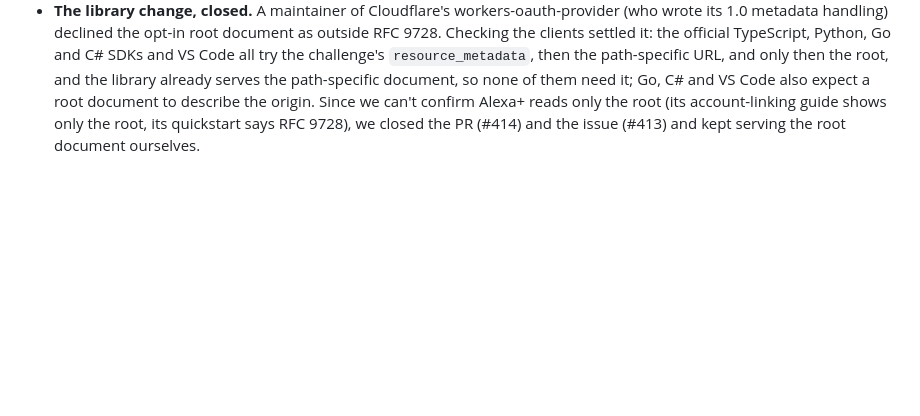
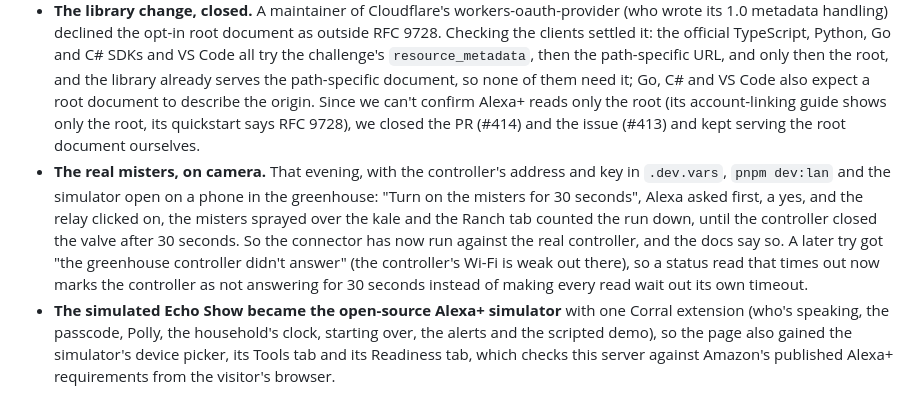
Before and after one commit to NMooreCo/corral-alexa, a Markdown page: docs/devlog.md, the part around the change. GitHub-like rendering; blank space fills up the shorter version.

```diff
--- a/docs/devlog.md
+++ b/docs/devlog.md
@@ -92,3 +92,5 @@ What we did, in order, with what went wrong and what we decided. Product frictio
 - **The Echo Show speaks with Amazon Polly.** Each answer goes to `POST /echo/voice`, which signs `SynthesizeSpeech` with SigV4 (`aws4fetch`) using an IAM user allowed only that action, behind the demo passcode and its own rate limit; the page plays the MP3 with the light bar in step and falls back to the browser's voice. Neural Joanna starts in about half a second; the generative engine sounded more natural but took one to two seconds for the same lines, so neural is the default. On the live demo, an answer about the animals came back from Polly in 0.67 seconds.
 - **An Echo Dot, and what's real.** Not every Alexa+ device has a screen, so the simulator can now be an Echo Dot (`/echo?show=dot`): no screen, only its light ring, and the model is told there's no screen, so "What's going on tonight?" comes back as three short spoken sentences built from the calendar and chores tools. The README now says plainly that Corral runs our family and ranch every day, with a table of each part, real or simulated and why. Writing it caught one overclaim: the greenhouse connector has only run against a stand-in for the controller's API, so the docs now say it's built for our ESP32 controller until it's run against the real one.
 - **The library change, closed.** A maintainer of Cloudflare's workers-oauth-provider (who wrote its 1.0 metadata handling) declined the opt-in root document as outside RFC 9728. Checking the clients settled it: the official TypeScript, Python, Go and C# SDKs and VS Code all try the challenge's `resource_metadata`, then the path-specific URL, and only then the root, and the library already serves the path-specific document, so none of them need it; Go, C# and VS Code also expect a root document to describe the origin. Since we can't confirm Alexa+ reads only the root (its account-linking guide shows only the root, its quickstart says RFC 9728), we closed the PR (#414) and the issue (#413) and kept serving the root document ourselves.
+- **The real misters, on camera.** That evening, with the controller's address and key in `.dev.vars`, `pnpm dev:lan` and the simulator open on a phone in the greenhouse: "Turn on the misters for 30 seconds", Alexa asked first, a yes, and the relay clicked on, the misters sprayed over the kale and the Ranch tab counted the run down, until the controller closed the valve after 30 seconds. So the connector has now run against the real controller, and the docs say so. A later try got "the greenhouse controller didn't answer" (the controller's Wi-Fi is weak out there), so a status read that times out now marks the controller as not answering for 30 seconds instead of making every read wait out its own timeout.
+- **The simulated Echo Show became the open-source Alexa+ simulator** with one Corral extension (who's speaking, the passcode, Polly, the household's clock, starting over, the alerts and the scripted demo), so the page also gained the simulator's device picker, its Tools tab and its Readiness tab, which checks this server against Amazon's published Alexa+ requirements from the visitor's browser.
```
Also changed, not shown: README.md (+7 -7 lines).
